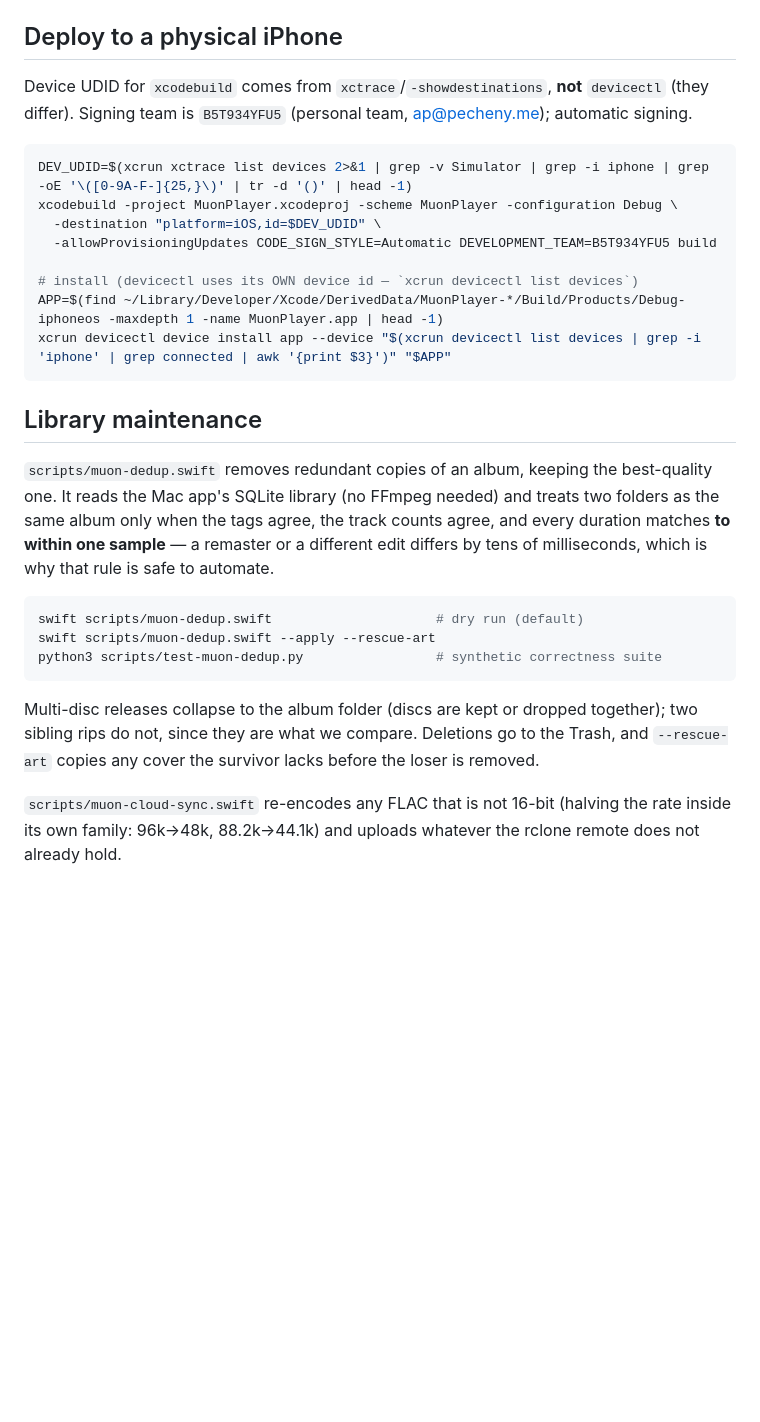
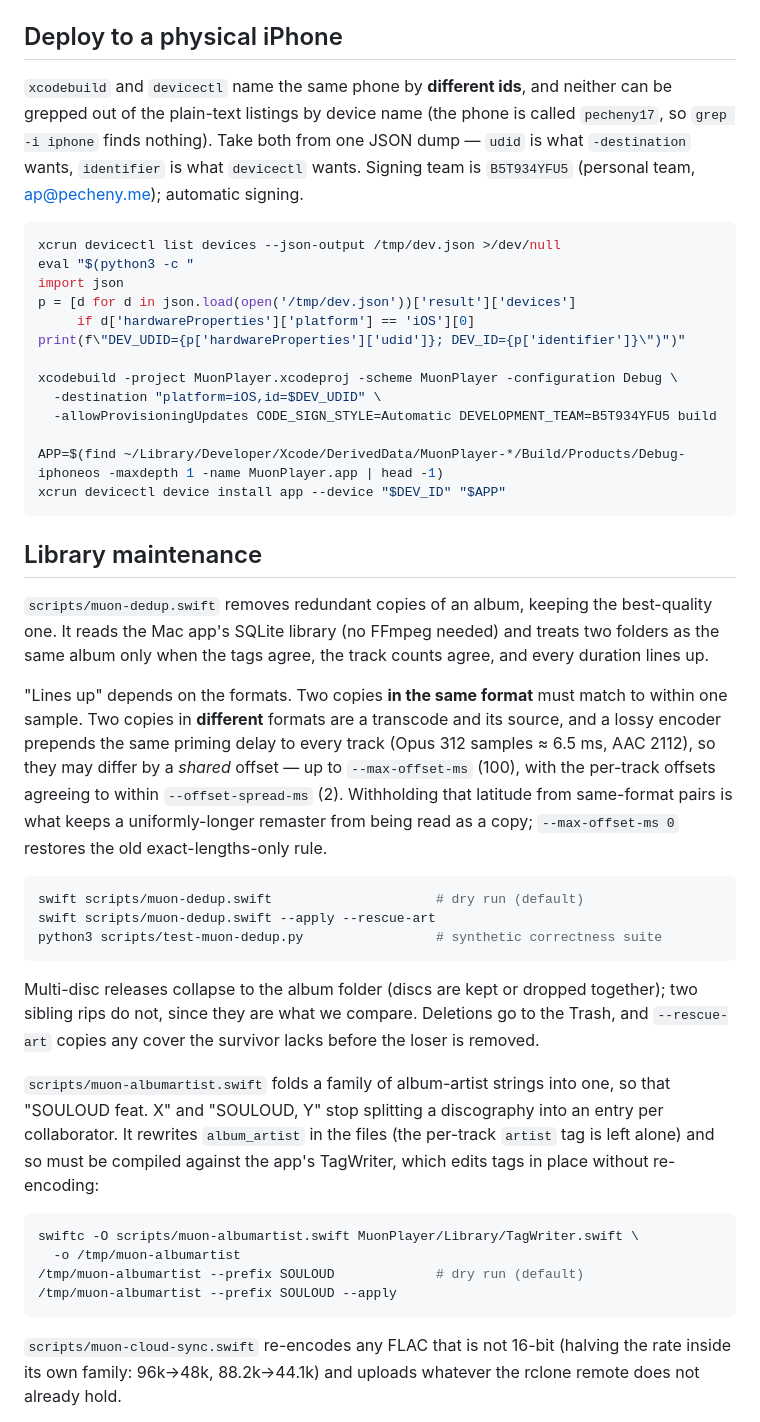
Before and after one commit to alexander-pecheny/muon-player, a Markdown page: CLAUDE.md, the part around the change. GitHub-like rendering; blank space fills up the shorter version.

Commit message:
Document the device ids, the dedup offset rule, and muon-albumartist
xcodebuild and devicectl name the same phone by different ids, and neither
listing can be grepped by device name — the phone is called `pecheny17`, so
`grep -i iphone` finds nothing. Take both from one JSON dump.

Co-Authored-By: Claude Opus 4.8 (1M context) <noreply@anthropic.com>

````diff
--- a/CLAUDE.md
+++ b/CLAUDE.md
@@ -125,19 +125,26 @@ prints `width_points`/`height_points`.
 
 ## Deploy to a physical iPhone
 
-Device UDID for `xcodebuild` comes from `xctrace`/`-showdestinations`, **not**
-`devicectl` (they differ). Signing team is `B5T934YFU5` (personal team,
-ap@pecheny.me); automatic signing.
+`xcodebuild` and `devicectl` name the same phone by **different ids**, and neither
+can be grepped out of the plain-text listings by device name (the phone is called
+`pecheny17`, so `grep -i iphone` finds nothing). Take both from one JSON dump —
+`udid` is what `-destination` wants, `identifier` is what `devicectl` wants.
+Signing team is `B5T934YFU5` (personal team, ap@pecheny.me); automatic signing.
 
 ```bash
-DEV_UDID=$(xcrun xctrace list devices 2>&1 | grep -v Simulator | grep -i iphone | grep -oE '\([0-9A-F-]{25,}\)' | tr -d '()' | head -1)
+xcrun devicectl list devices --json-output /tmp/dev.json >/dev/null
+eval "$(python3 -c "
+import json
+p = [d for d in json.load(open('/tmp/dev.json'))['result']['devices']
+     if d['hardwareProperties']['platform'] == 'iOS'][0]
+print(f\"DEV_UDID={p['hardwareProperties']['udid']}; DEV_ID={p['identifier']}\")")"
+
 xcodebuild -project MuonPlayer.xcodeproj -scheme MuonPlayer -configuration Debug \
   -destination "platform=iOS,id=$DEV_UDID" \
   -allowProvisioningUpdates CODE_SIGN_STYLE=Automatic DEVELOPMENT_TEAM=B5T934YFU5 build
 
-# install (devicectl uses its OWN device id — `xcrun devicectl list devices`)
 APP=$(find ~/Library/Developer/Xcode/DerivedData/MuonPlayer-*/Build/Products/Debug-iphoneos -maxdepth 1 -name MuonPlayer.app | head -1)
-xcrun devicectl device install app --device "$(xcrun devicectl list devices | grep -i 'iphone' | grep connected | awk '{print $3}')" "$APP"
+xcrun devicectl device install app --device "$DEV_ID" "$APP"
 ```
 
 ## Library maintenance
@@ -145,9 +152,16 @@ xcrun devicectl device install app --device "$(xcrun devicectl list devices | gr
 `scripts/muon-dedup.swift` removes redundant copies of an album, keeping the
 best-quality one. It reads the Mac app's SQLite library (no FFmpeg needed) and
 treats two folders as the same album only when the tags agree, the track counts
-agree, and every duration matches **to within one sample** — a remaster or a
-different edit differs by tens of milliseconds, which is why that rule is safe to
-automate.
+agree, and every duration lines up.
+
+"Lines up" depends on the formats. Two copies **in the same format** must match
+to within one sample. Two copies in **different** formats are a transcode and its
+source, and a lossy encoder prepends the same priming delay to every track (Opus
+312 samples ≈ 6.5 ms, AAC 2112), so they may differ by a *shared* offset — up to
+`--max-offset-ms` (100), with the per-track offsets agreeing to within
+`--offset-spread-ms` (2). Withholding that latitude from same-format pairs is what
+keeps a uniformly-longer remaster from being read as a copy; `--max-offset-ms 0`
+restores the old exact-lengths-only rule.
 
 ```bash
 swift scripts/muon-dedup.swift                     # dry run (default)
@@ -159,6 +173,19 @@ Multi-disc releases collapse to the album folder (discs are kept or dropped
 together); two sibling rips do not, since they are what we compare. Deletions go
 to the Trash, and `--rescue-art` copies any cover the survivor lacks before the
 loser is removed.
+
+`scripts/muon-albumartist.swift` folds a family of album-artist strings into one,
+so that "SOULOUD feat. X" and "SOULOUD, Y" stop splitting a discography into an
+entry per collaborator. It rewrites `album_artist` in the files (the per-track
+`artist` tag is left alone) and so must be compiled against the app's TagWriter,
+which edits tags in place without re-encoding:
+
+```bash
+swiftc -O scripts/muon-albumartist.swift MuonPlayer/Library/TagWriter.swift \
+  -o /tmp/muon-albumartist
+/tmp/muon-albumartist --prefix SOULOUD             # dry run (default)
+/tmp/muon-albumartist --prefix SOULOUD --apply
+```
 
 `scripts/muon-cloud-sync.swift` re-encodes any FLAC that is not 16-bit (halving
 the rate inside its own family: 96k→48k, 88.2k→44.1k) and uploads whatever the
````
